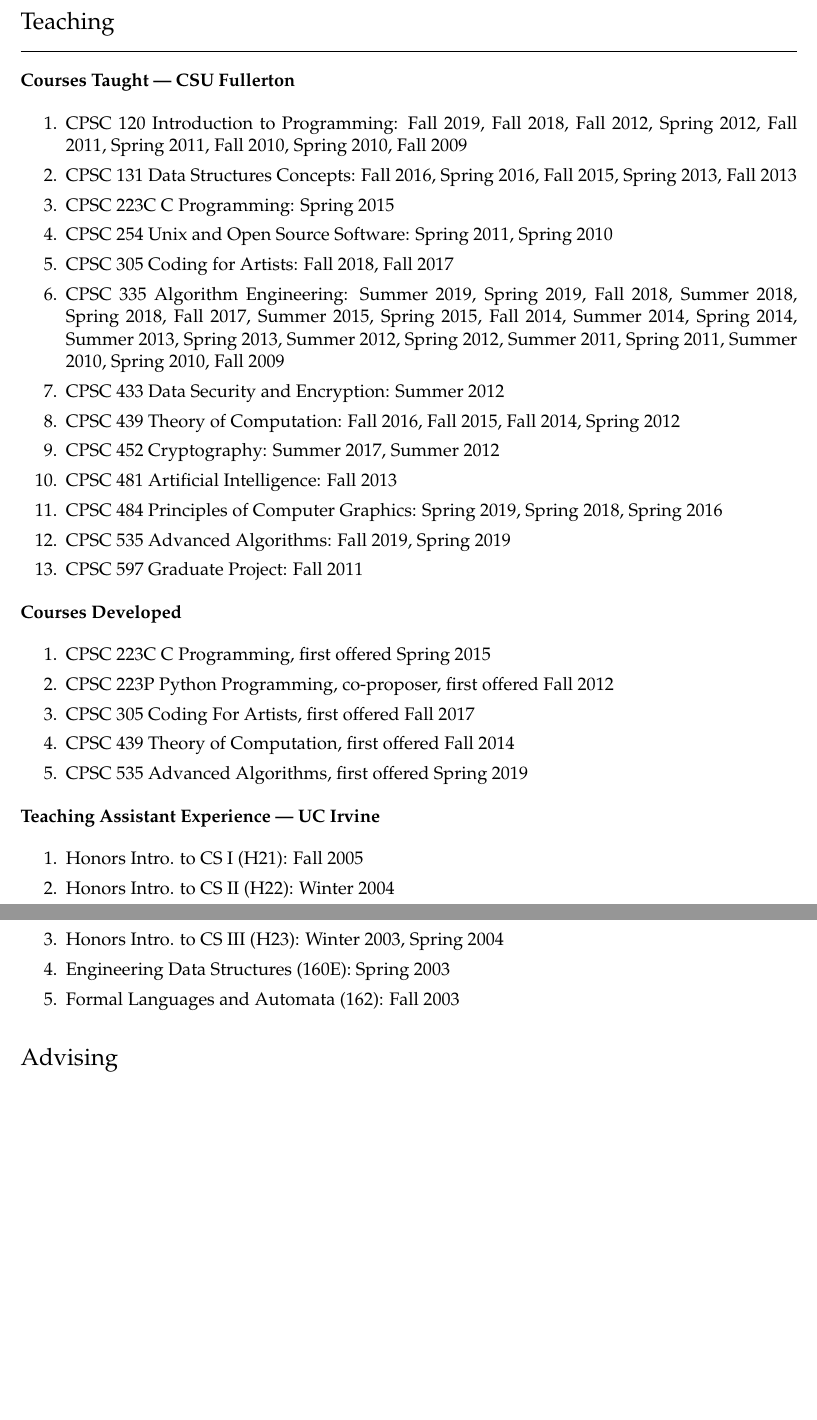
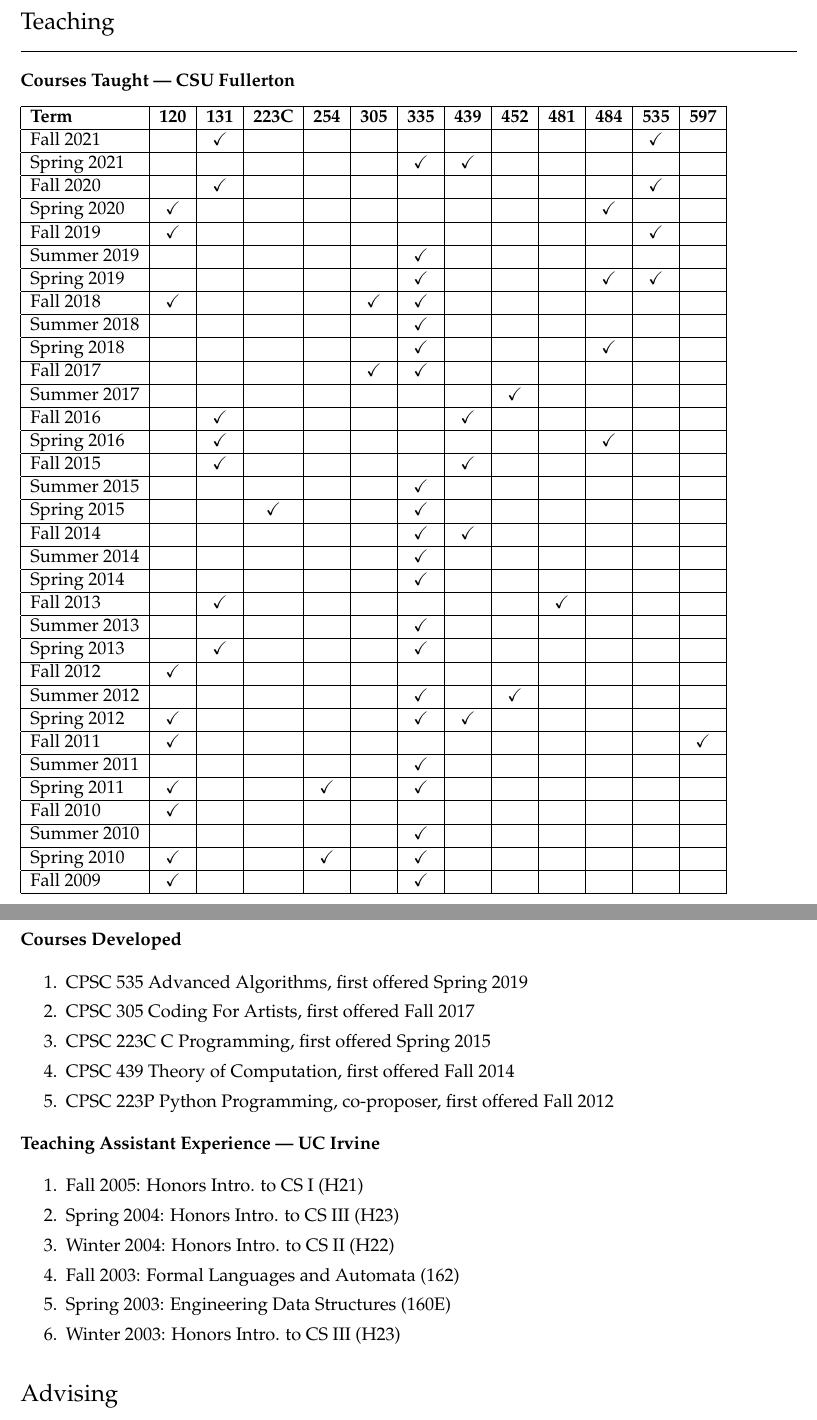
Before and after one commit to kevinwortman/cv, a LaTeX CV (cv_kevin_a_wortman.tex): two parts of pages 3 and 4 of 7 before the commit and two parts of pages 3 and 4 of 8 after it, joined at a grey line, cut so that both start at the same text, the shorter picture padded with empty space. Compiled offline with pdfLaTeX.

Commit message:
everything is in reverse chronological order

```diff
--- a/cv_kevin_a_wortman.tex
+++ b/cv_kevin_a_wortman.tex
@@ -112,6 +119,72 @@
 \heading{Teaching}
 
 \textbf{Courses Taught --- CSU Fullerton}
+
+  \begin{tabular}{|l|c|c|c|c|c|c|c|c|c|c|c|c|}
+  \hline
+  \textbf{Term} &
+  \textbf{120} &
+  \textbf{131} &
+  \textbf{223C} &
+  \textbf{254} &
+  \textbf{305} &
+  \textbf{335} &
+  \textbf{439} &
+  \textbf{452} &
+  \textbf{481} &
+  \textbf{484} &
+  \textbf{535} &
+  \textbf{597} \\ \hline
+
+  %            120  131  223C 254  305  335  439  452  481  484  535  597
+%              &    &    &    &    &    &    &    &    &    &    &    &    \\ \hline
+%              &    &    &    &    &    &    &    &    &    &    &    &    \\ \hline
+%              &    &    &    &    &    &    &    &    &    &    &    &    \\ \hline
+%              &    &    &    &    &    &    &    &    &    &    &    &    \\ \hline
+%              &    &    &    &    &    &    &    &    &    &    &    &    \\ \hline
+%              &    &    &    &    &    &    &    &    &    &    &    &    \\ \hline
+%              &    &    &    &    &    &    &    &    &    &    &    &    \\ \hline
+%              &    &    &    &    &    &    &    &    &    &    &    &    \\ \hline
+%              &    &    &    &    &    &    &    &    &    &    &    &    \\ \hline
+  Fall   2021 &    &\ck &    &    &    &    &    &    &    &    &\ck &    \\ \hline
+  Spring 2021 &    &    &    &    &    &\ck &\ck &    &    &    &    &    \\ \hline
+  Fall   2020 &    &\ck &    &    &    &    &    &    &    &    &\ck &    \\ \hline
+  Spring 2020 &\ck &    &    &    &    &    &    &    &    &\ck &    &    \\ \hline
+  %            120  131  223C 254  305  335  439  452  481  484  535  597
+  Fall   2019 &\ck &    &    &    &    &    &    &    &    &    &\ck &    \\ \hline
+  Summer 2019 &    &    &    &    &    &\ck &    &    &    &    &    &    \\ \hline
+  Spring 2019 &    &    &    &    &    &\ck &    &    &    &\ck &\ck &    \\ \hline
+  Fall   2018 &\ck &    &    &    &\ck &\ck &    &    &    &    &    &    \\ \hline
+  Summer 2018 &    &    &    &    &    &\ck &    &    &    &    &    &    \\ \hline
+  Spring 2018 &    &    &    &    &    &\ck &    &    &    &\ck &    &    \\ \hline
+  Fall   2017 &    &    &    &    &\ck &\ck &    &    &    &    &    &    \\ \hline
+  Summer 2017 &    &    &    &    &    &    &    &\ck &    &    &    &    \\ \hline
+  % Spring 2017 was sattabical
+  Fall   2016 &    &\ck &    &    &    &    &\ck &    &    &    &    &    \\ \hline
+  Spring 2016 &    &\ck &    &    &    &    &    &    &    &\ck &    &    \\ \hline
+  Fall   2015 &    &\ck &    &    &    &    &\ck &    &    &    &    &    \\ \hline
+  Summer 2015 &    &    &    &    &    &\ck &    &    &    &    &    &    \\ \hline
+  Spring 2015 &    &    &\ck &    &    &\ck &    &    &    &    &    &    \\ \hline
+  Fall   2014 &    &    &    &    &    &\ck &\ck &    &    &    &    &    \\ \hline
+  Summer 2014 &    &    &    &    &    &\ck &    &    &    &    &    &    \\ \hline
+  Spring 2014 &    &    &    &    &    &\ck &    &    &    &    &    &    \\ \hline
+  Fall   2013 &    &\ck &    &    &    &    &    &    &\ck &    &    &    \\ \hline
+  Summer 2013 &    &    &    &    &    &\ck &    &    &    &    &    &    \\ \hline
+  Spring 2013 &    &\ck &    &    &    &\ck &    &    &    &    &    &    \\ \hline
+  Fall   2012 &\ck &    &    &    &    &    &    &    &    &    &    &    \\ \hline
+  Summer 2012 &    &    &    &    &    &\ck &    &\ck &    &    &    &    \\ \hline
+  Spring 2012 &\ck &    &    &    &    &\ck &\ck &    &    &    &    &    \\ \hline
+  Fall   2011 &\ck &    &    &    &    &    &    &    &    &    &    &\ck \\ \hline
+  Summer 2011 &    &    &    &    &    &\ck &    &    &    &    &    &    \\ \hline
+  Spring 2011 &\ck &    &    &\ck &    &\ck &    &    &    &    &    &    \\ \hline
+  Fall   2010 &\ck &    &    &    &    &    &    &    &    &    &    &    \\ \hline
+  Summer 2010 &    &    &    &    &    &\ck &    &    &    &    &    &    \\ \hline
+  Spring 2010 &\ck &    &    &\ck &    &\ck &    &    &    &    &    &    \\ \hline
+  %            120  131  223C 254  305  335  439  452  481  484  535  597
+  Fall   2009 &\ck &    &    &    &    &\ck &    &    &    &    &    &    \\ \hline
+  %            120  131  223C 254  305  335  439  452  481  484  535  597
+\end{tabular}
+\comment{
 \begin{enumerate}
 \item CPSC 120 Introduction to Programming: Fall 2019, Fall 2018, Fall 2012,  Spring 2012, Fall 2011, Spring 2011, Fall 2010, Spring 2010, Fall 2009
 \item CPSC 131 Data Structures Concepts: Fall 2016, Spring 2016, Fall 2015, Spring 2013, Fall 2013
@@ -127,23 +200,25 @@
 \item CPSC 535 Advanced Algorithms: Fall 2019, Spring 2019
 \item CPSC 597 Graduate Project: Fall 2011
 \end{enumerate}
+}
 
 \textbf{Courses Developed}
 \begin{enumerate}
+\item CPSC 535 Advanced Algorithms, first offered Spring 2019
+\item CPSC 305 Coding For Artists, first offered Fall 2017
 \item CPSC 223C C Programming, first offered Spring 2015
+\item CPSC 439 Theory of Computation, first offered Fall 2014
 \item CPSC 223P Python Programming, co-proposer, first offered Fall 2012
-\item CPSC 305 Coding For Artists, first offered Fall 2017
-\item CPSC 439 Theory of Computation, first offered Fall 2014
-\item CPSC 535 Advanced Algorithms, first offered Spring 2019
 \end{enumerate}
 
 \textbf{Teaching Assistant Experience --- UC Irvine}
 \begin{enumerate}
-\item Honors Intro. to CS I (H21): Fall 2005
-\item Honors Intro. to CS II (H22): Winter 2004
-\item Honors Intro. to CS III (H23): Winter 2003, Spring 2004
-\item Engineering Data Structures (160E): Spring 2003
-\item Formal Languages and Automata (162): Fall 2003
+\item Fall 2005: Honors Intro. to CS I (H21)
+\item Spring 2004: Honors Intro. to CS III (H23)
+\item Winter 2004: Honors Intro. to CS II (H22)
+\item Fall 2003: Formal Languages and Automata (162)
+\item Spring 2003: Engineering Data Structures (160E)
+\item Winter 2003: Honors Intro. to CS III (H23)
 \end{enumerate}
 
 \heading{Advising}
```
Also changed, not shown: cv_kevin_a_wortman.pdf, cv_kevin_a_wortman.tex (21 more changed lines).
